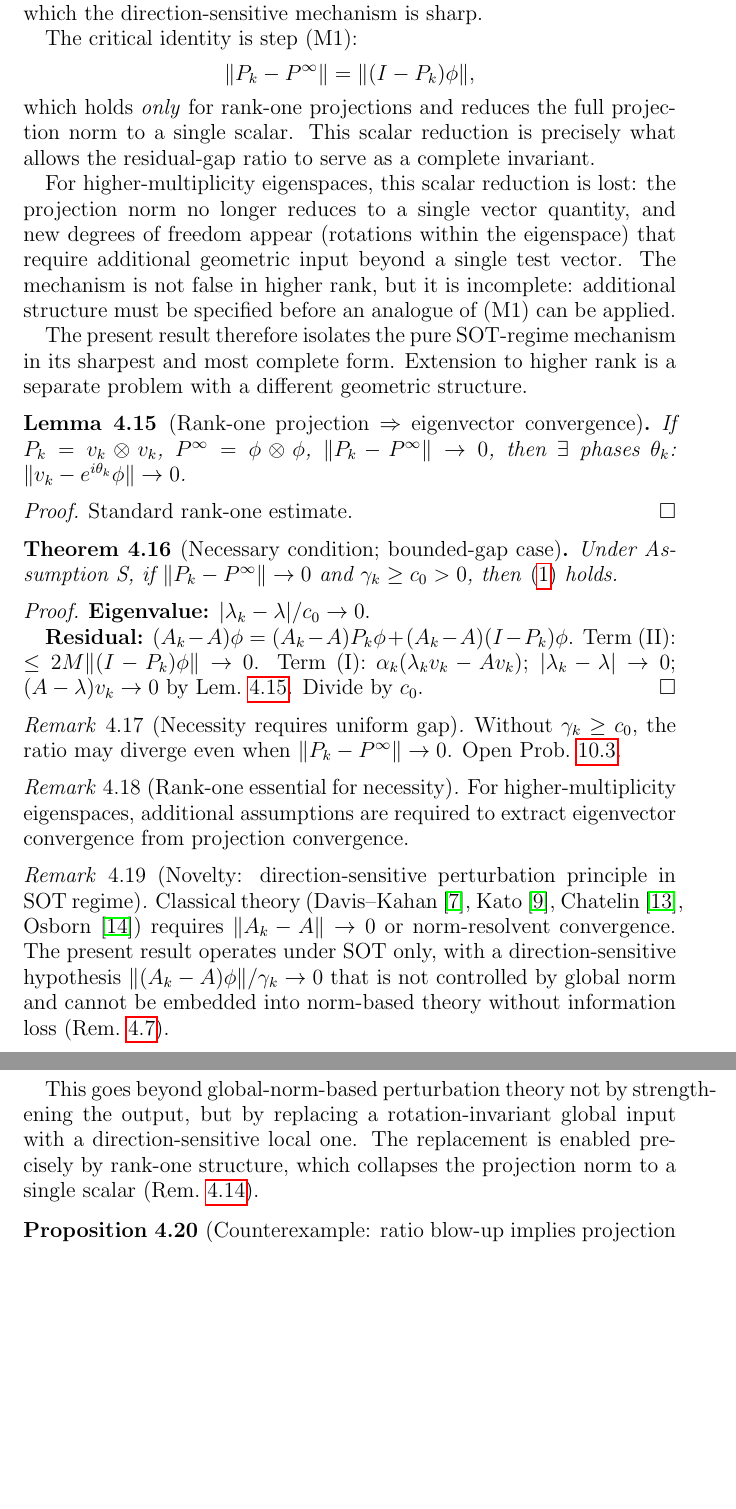
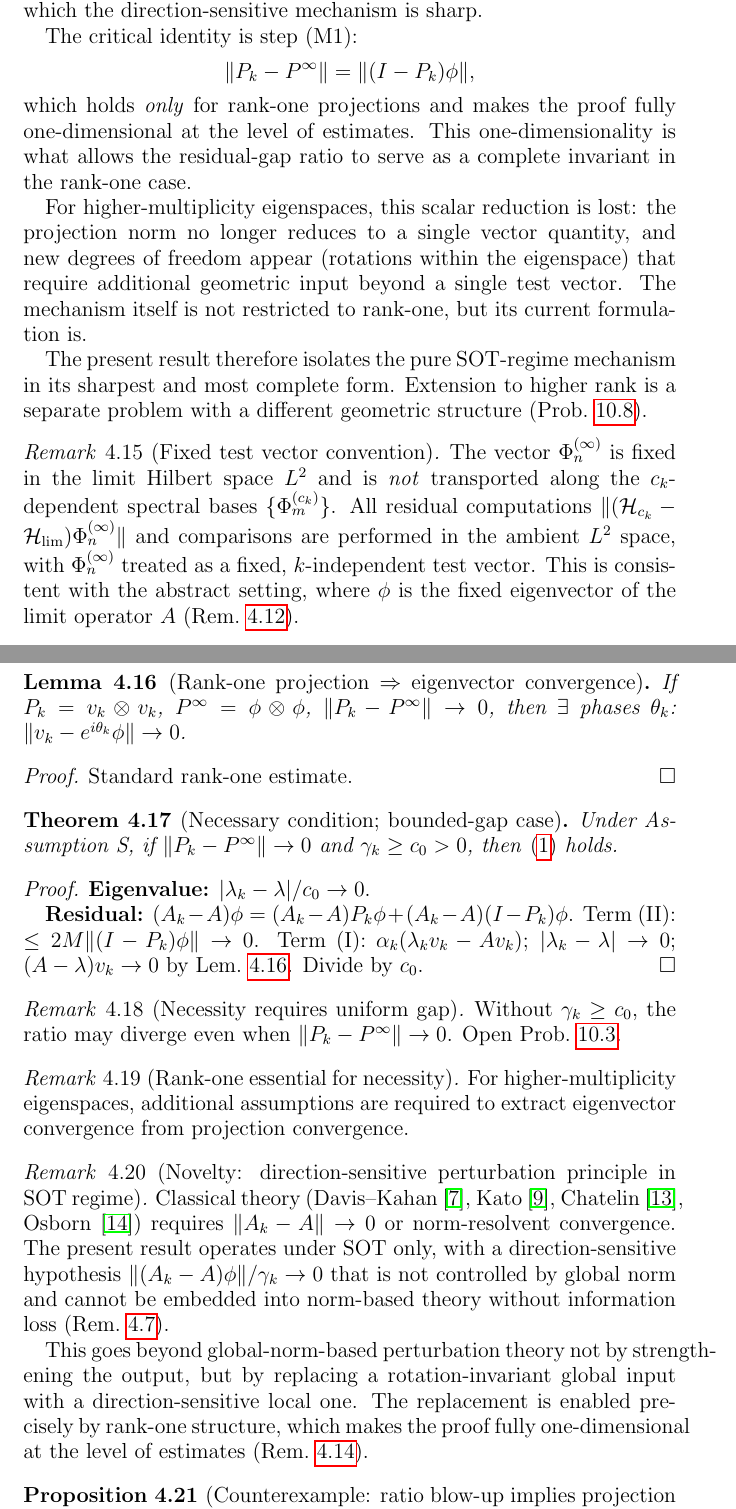
Before and after one commit to Waschtl904/prolate-primes-paper, a LaTeX paper (paper12_DRAFT.tex): two parts of pages 9 and 10 of 12 before the commit and two parts of pages 9 and 10 of 13 after it, joined at a grey line, cut so that both start at the same text, the shorter picture padded with empty space. Compiled offline with pdfLaTeX.

Commit message:
Final hardening: rem:sot-faster-logical, rank-one scope fix, crossing bridge, fixed test vector

```diff
--- a/paper12_DRAFT.tex
+++ b/paper12_DRAFT.tex
@@ -915,11 +956,13 @@ The critical identity is step (M1):
   = \|(I-P_k)\phi\|,
 \]
 which holds \emph{only} for rank-one
-projections and reduces the full
-projection norm to a single scalar.
-This scalar reduction is precisely
-what allows the residual-gap ratio
-to serve as a complete invariant.
+projections and makes the proof
+fully one-dimensional at the level
+of estimates.
+This one-dimensionality is what allows
+the residual-gap ratio to serve as
+a complete invariant in the rank-one
+case.
 
 For higher-multiplicity eigenspaces,
 this scalar reduction is lost: the
@@ -929,17 +972,37 @@ degrees of freedom appear (rotations
 within the eigenspace) that require
 additional geometric input beyond
 a single test vector.
-The mechanism is not false in higher
-rank, but it is incomplete: additional
-structure must be specified before
-an analogue of (M1) can be applied.
+The mechanism itself is not restricted
+to rank-one, but its current
+formulation is.
 
 The present result therefore isolates
 the pure SOT-regime mechanism in its
 sharpest and most complete form.
 Extension to higher rank is a separate
 problem with a different geometric
-structure.
+structure (Prob.~\ref{prob:higher-rank}).
+\end{remark}
+
+\begin{remark}[Fixed test vector
+  convention]
+\label{rem:fixed-test-vector}
+The vector $\Phi_n^{(\infty)}$ is
+fixed in the limit Hilbert space
+$L^2$ and is \emph{not} transported
+along the $c_k$-dependent spectral
+bases $\{\Phi_m^{(c_k)}\}$.
+All residual computations
+$\|(\mathcal{H}_{c_k}-\Hlim)
+\Phi_n^{(\infty)}\|$
+and comparisons are performed in
+the ambient $L^2$ space, with
+$\Phi_n^{(\infty)}$ treated as
+a fixed, $k$-independent test vector.
+This is consistent with the abstract
+setting, where $\phi$ is the fixed
+eigenvector of the limit operator $A$
+(Rem.~\ref{rem:non-circularity}).
 \end{remark}
 
 \begin{lemma}[Rank-one projection
@@ -1022,8 +1085,9 @@ the output, but by replacing a
 rotation-invariant global input with
 a direction-sensitive local one.
 The replacement is enabled precisely
-by rank-one structure, which collapses
-the projection norm to a single scalar
+by rank-one structure, which makes
+the proof fully one-dimensional at
+the level of estimates
 (Rem.~\ref{rem:rank-one-scope}).
 \end{remark}
 
```
Also changed, not shown: paper12_DRAFT.tex (49 more changed lines).
